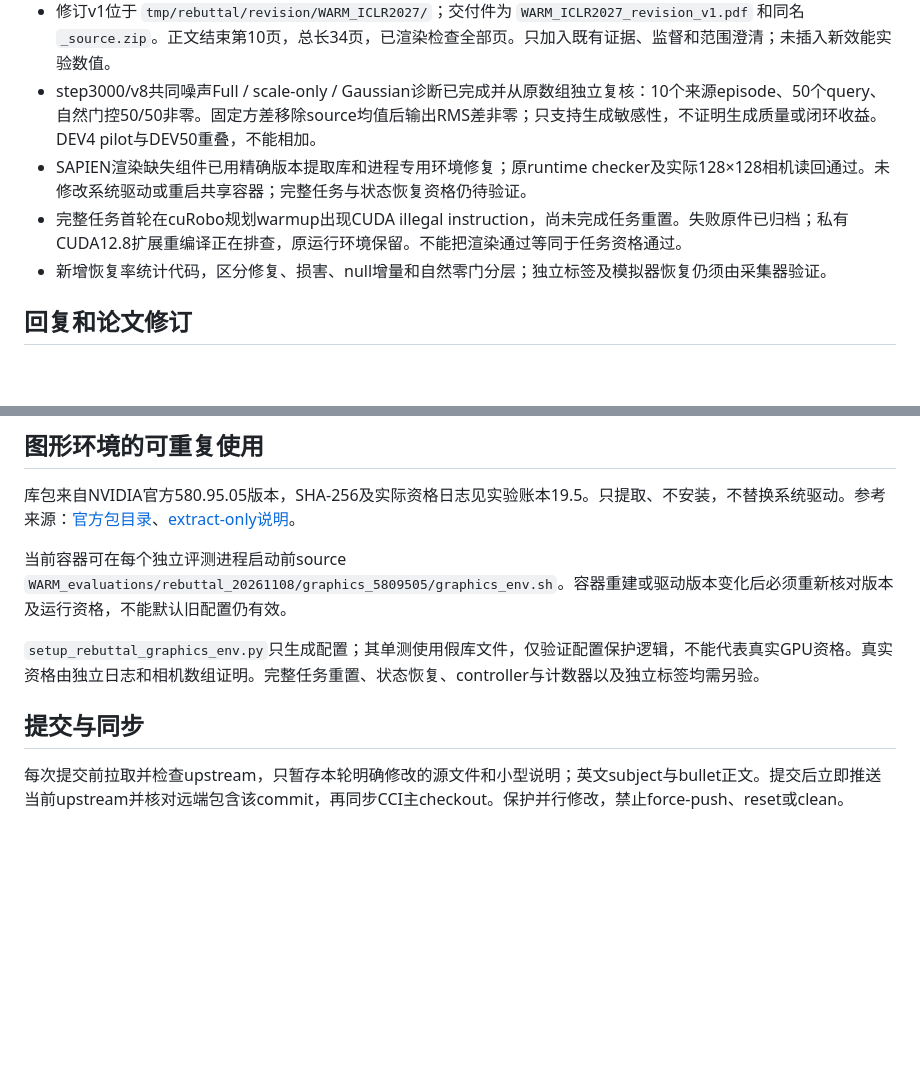
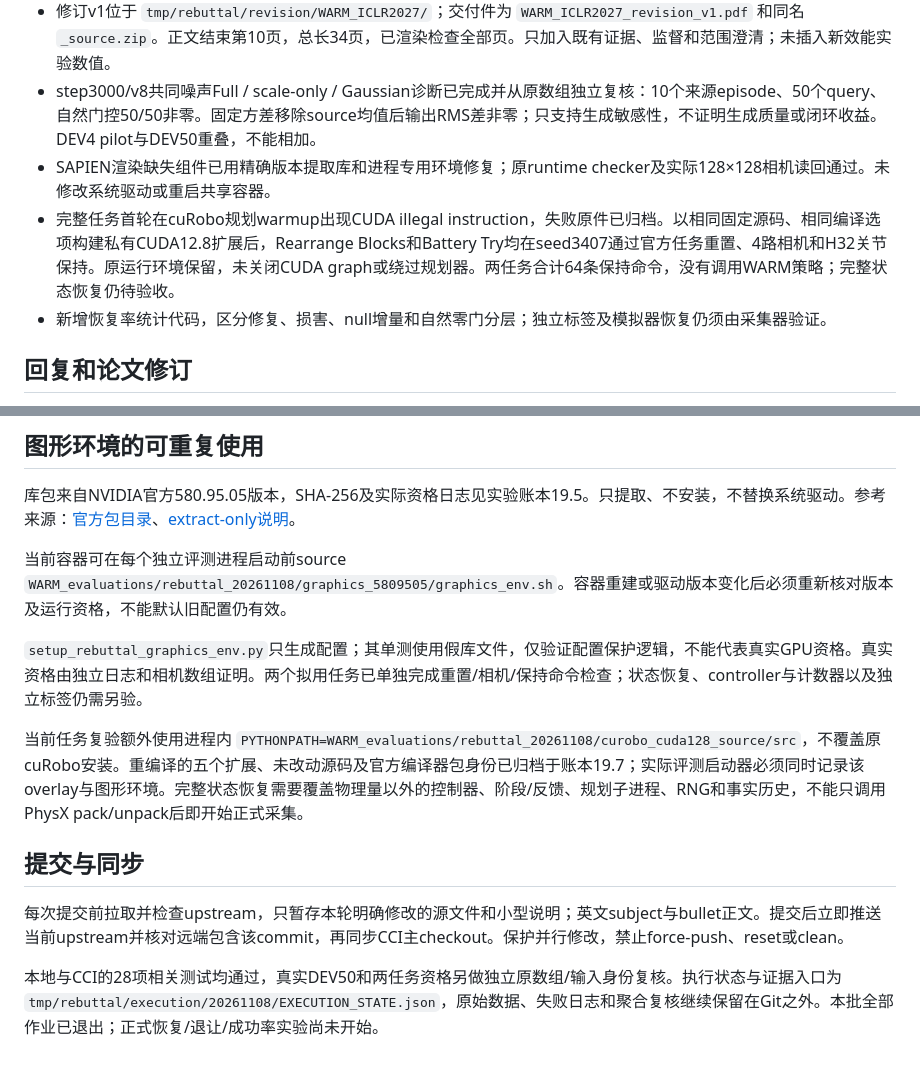
Before and after one commit to ZzzzzZhhmm/bcddnakW32AcmeRrecM7891, a Markdown page: docs/rebuttal/EXECUTION_20261108_ZH.md, 2 parts joined by grey strips. GitHub-like rendering; blank space fills up the shorter version.

```diff
--- a/docs/rebuttal/EXECUTION_20261108_ZH.md
+++ b/docs/rebuttal/EXECUTION_20261108_ZH.md
@@ -8,8 +8,8 @@
 - 原LaTeX工程编译为33页；72 dpi下，第2–33页与投稿PDF逐像素一致，第1页仅差OpenReview附加提示。原工程保存在 `tmp/rebuttal/revision/baseline_source_20261108/`。
 - 修订v1位于 `tmp/rebuttal/revision/WARM_ICLR2027/`；交付件为 `WARM_ICLR2027_revision_v1.pdf` 和同名 `_source.zip`。正文结束第10页，总长34页，已渲染检查全部页。只加入既有证据、监督和范围澄清；未插入新效能实验数值。
 - step3000/v8共同噪声Full / scale-only / Gaussian诊断已完成并从原数组独立复核：10个来源episode、50个query、自然门控50/50非零。固定方差移除source均值后输出RMS差非零；只支持生成敏感性，不证明生成质量或闭环收益。DEV4 pilot与DEV50重叠，不能相加。
-- SAPIEN渲染缺失组件已用精确版本提取库和进程专用环境修复；原runtime checker及实际128×128相机读回通过。未修改系统驱动或重启共享容器；完整任务与状态恢复资格仍待验证。
-- 完整任务首轮在cuRobo规划warmup出现CUDA illegal instruction，尚未完成任务重置。失败原件已归档；私有CUDA12.8扩展重编译正在排查，原运行环境保留。不能把渲染通过等同于任务资格通过。
+- SAPIEN渲染缺失组件已用精确版本提取库和进程专用环境修复；原runtime checker及实际128×128相机读回通过。未修改系统驱动或重启共享容器。
+- 完整任务首轮在cuRobo规划warmup出现CUDA illegal instruction，失败原件已归档。以相同固定源码、相同编译选项构建私有CUDA12.8扩展后，Rearrange Blocks和Battery Try均在seed3407通过官方任务重置、4路相机和H32关节保持。原运行环境保留，未关闭CUDA graph或绕过规划器。两任务合计64条保持命令，没有调用WARM策略；完整状态恢复仍待验收。
 - 新增恢复率统计代码，区分修复、损害、null增量和自然零门分层；独立标签及模拟器恢复仍须由采集器验证。
 
 ## 回复和论文修订
@@ -34,8 +34,12 @@ CCI同卡存在其他项目作业时，不终止其进程；耗时记录标记
 
 当前容器可在每个独立评测进程启动前source `WARM_evaluations/rebuttal_20261108/graphics_5809505/graphics_env.sh`。容器重建或驱动版本变化后必须重新核对版本及运行资格，不能默认旧配置仍有效。
 
-`setup_rebuttal_graphics_env.py`只生成配置；其单测使用假库文件，仅验证配置保护逻辑，不能代表真实GPU资格。真实资格由独立日志和相机数组证明。完整任务重置、状态恢复、controller与计数器以及独立标签均需另验。
+`setup_rebuttal_graphics_env.py`只生成配置；其单测使用假库文件，仅验证配置保护逻辑，不能代表真实GPU资格。真实资格由独立日志和相机数组证明。两个拟用任务已单独完成重置/相机/保持命令检查；状态恢复、controller与计数器以及独立标签仍需另验。
+
+当前任务复验额外使用进程内 `PYTHONPATH=WARM_evaluations/rebuttal_20261108/curobo_cuda128_source/src`，不覆盖原cuRobo安装。重编译的五个扩展、未改动源码及官方编译器包身份已归档于账本19.7；实际评测启动器必须同时记录该overlay与图形环境。完整状态恢复需要覆盖物理量以外的控制器、阶段/反馈、规划子进程、RNG和事实历史，不能只调用PhysX pack/unpack后即开始正式采集。
 
 ## 提交与同步
 
 每次提交前拉取并检查upstream，只暂存本轮明确修改的源文件和小型说明；英文subject与bullet正文。提交后立即推送当前upstream并核对远端包含该commit，再同步CCI主checkout。保护并行修改，禁止force-push、reset或clean。
+
+本地与CCI的28项相关测试均通过，真实DEV50和两任务资格另做独立原数组/输入身份复核。执行状态与证据入口为`tmp/rebuttal/execution/20261108/EXECUTION_STATE.json`，原始数据、失败日志和聚合复核继续保留在Git之外。本批全部作业已退出；正式恢复/退让/成功率实验尚未开始。
```
Also changed, not shown: docs/nonreal72h/EXPERIMENT_RECORD_ZH.md (+17 -0 lines).
